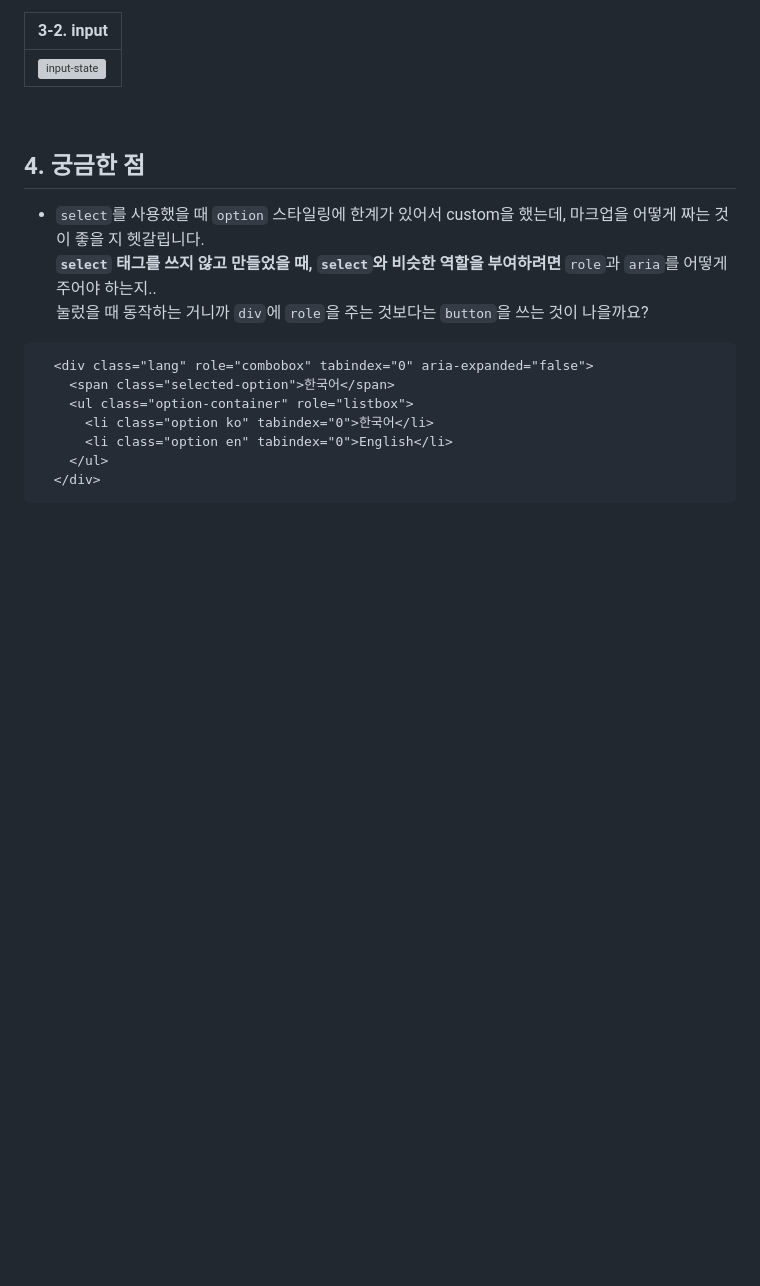
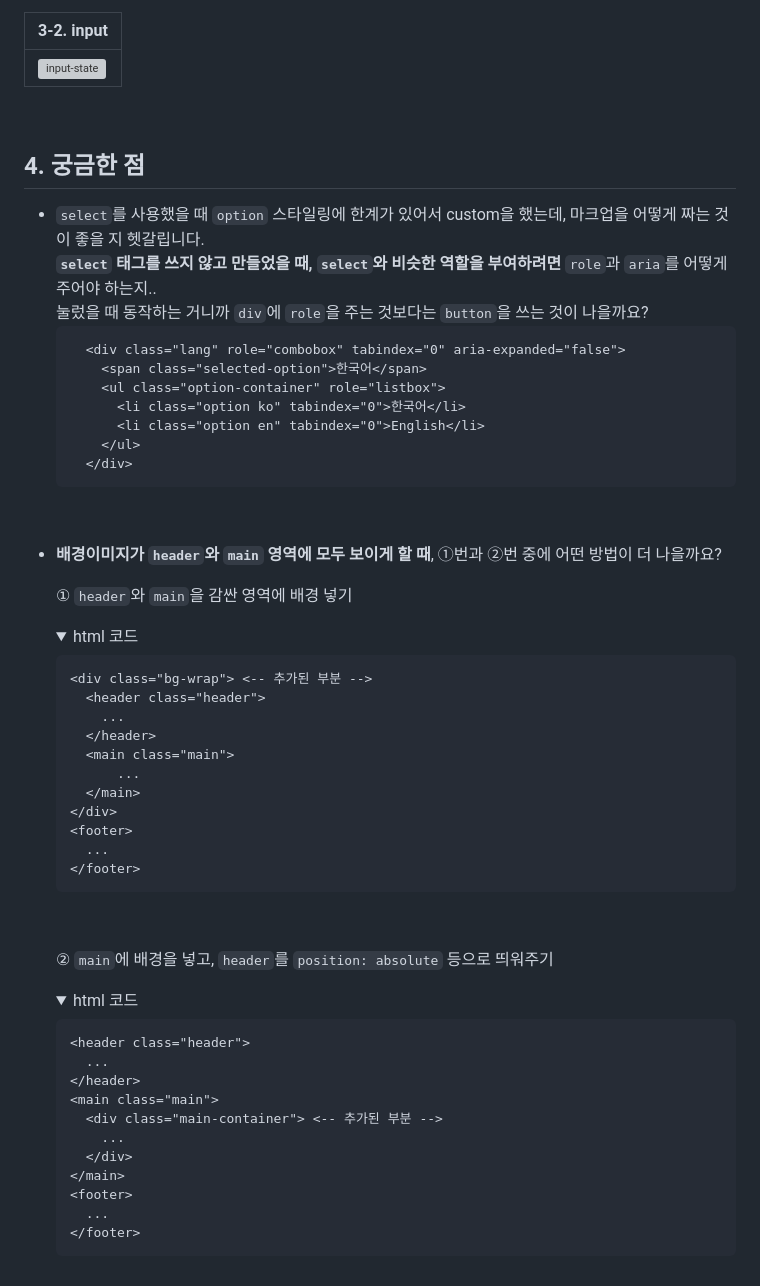
Before and after one commit to lanuioe/home-work, a Markdown page: mission-03/README.md, the part around the change printed below. Drawn GitHub-style; folded sections open; blank space fills up the shorter version; grey boxes are pictures that could not be loaded.

````diff
--- a/mission-03/README.md
+++ b/mission-03/README.md
@@ -118,11 +118,58 @@
 - ```select```를 사용했을 때 ```option``` 스타일링에 한계가 있어서 custom을 했는데, 마크업을 어떻게 짜는 것이 좋을 지 헷갈립니다.<br />
   **```select``` 태그를 쓰지 않고 만들었을 때, ```select```와 비슷한 역할을 부여하려면** ```role```과 ```aria```를 어떻게 주어야 하는지..<br />
   눌렀을 때 동작하는 거니까 ```div```에 ```role```을 주는 것보다는 ```button```을 쓰는 것이 나을까요?
-```
-  <div class="lang" role="combobox" tabindex="0" aria-expanded="false">
-    <span class="selected-option">한국어</span>
-    <ul class="option-container" role="listbox">
-      <li class="option ko" tabindex="0">한국어</li>
-      <li class="option en" tabindex="0">English</li>
-    </ul>
+  ```
+    <div class="lang" role="combobox" tabindex="0" aria-expanded="false">
+      <span class="selected-option">한국어</span>
+      <ul class="option-container" role="listbox">
+        <li class="option ko" tabindex="0">한국어</li>
+        <li class="option en" tabindex="0">English</li>
+      </ul>
+    </div>
+  ```
+<br />
+
+- **배경이미지가 ```header```와 ```main``` 영역에 모두 보이게 할 때**, ①번과 ②번 중에 어떤 방법이 더 나을까요? <br />
+
+  ① ```header```와 ```main```을 감싼 영역에 배경 넣기
+  <details>
+    <summary>html 코드</summary>
+    <div markdown="1">
+
+      <div class="bg-wrap"> <-- 추가된 부분 -->
+        <header class="header">
+          ...
+        </header>
+        <main class="main">
+            ...
+        </main>
+      </div>
+      <footer>
+        ...
+      </footer>
+
+    </div>
+  </details>
+
+  <br />
+
+  ② ```main```에 배경을 넣고, ```header```를 ```position: absolute``` 등으로 띄워주기
+  <details>
+  <summary>html 코드</summary>
+  <div markdown="1">
+
+    ```
+    <header class="header">
+      ...
+    </header>
+    <main class="main">
+      <div class="main-container"> <-- 추가된 부분 -->
+        ...
+      </div>
+    </main>
+    <footer>
+      ...
+    </footer>
+    ```
+
   </div>
````
Also changed, not shown: other parts of mission-03/README.md (+1 -1 lines).
